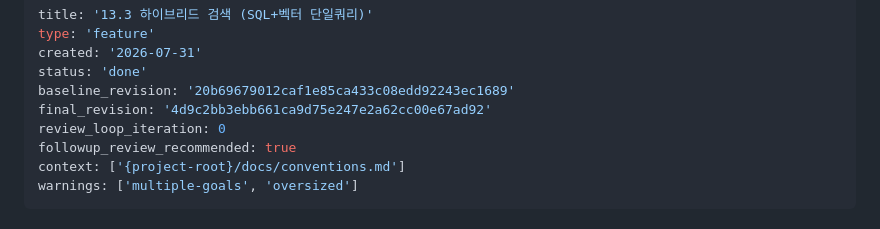
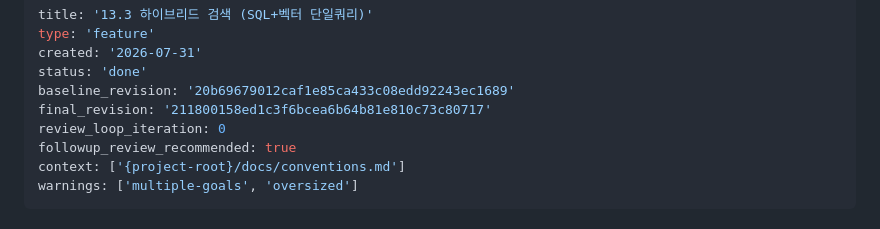
Before and after one commit to wonho1111/bmad-encar-demo, a Markdown page: _bmad-output/implementation-artifacts/spec-13-3-하이브리드-검색-sql-벡터.md, the part around the change. Rendered like a GitHub page.

Commit message:
chore(13.3 스펙): 후속 리뷰 final_revision 기록
Co-Authored-By: Claude Opus 5 <noreply@anthropic.com>

```diff
--- a/_bmad-output/implementation-artifacts/spec-13-3-하이브리드-검색-sql-벡터.md
+++ b/_bmad-output/implementation-artifacts/spec-13-3-하이브리드-검색-sql-벡터.md
@@ -4,7 +4,7 @@ type: 'feature'
 created: '2026-07-31'
 status: 'done'
 baseline_revision: '20b69679012caf1e85ca433c08edd92243ec1689'
-final_revision: '4d9c2bb3ebb661ca9d75e247e2a62cc00e67ad92'
+final_revision: '211800158ed1c3f6bcea6b64b81e810c73c80717'
 review_loop_iteration: 0
 followup_review_recommended: true
 context: ['{project-root}/docs/conventions.md']
```
